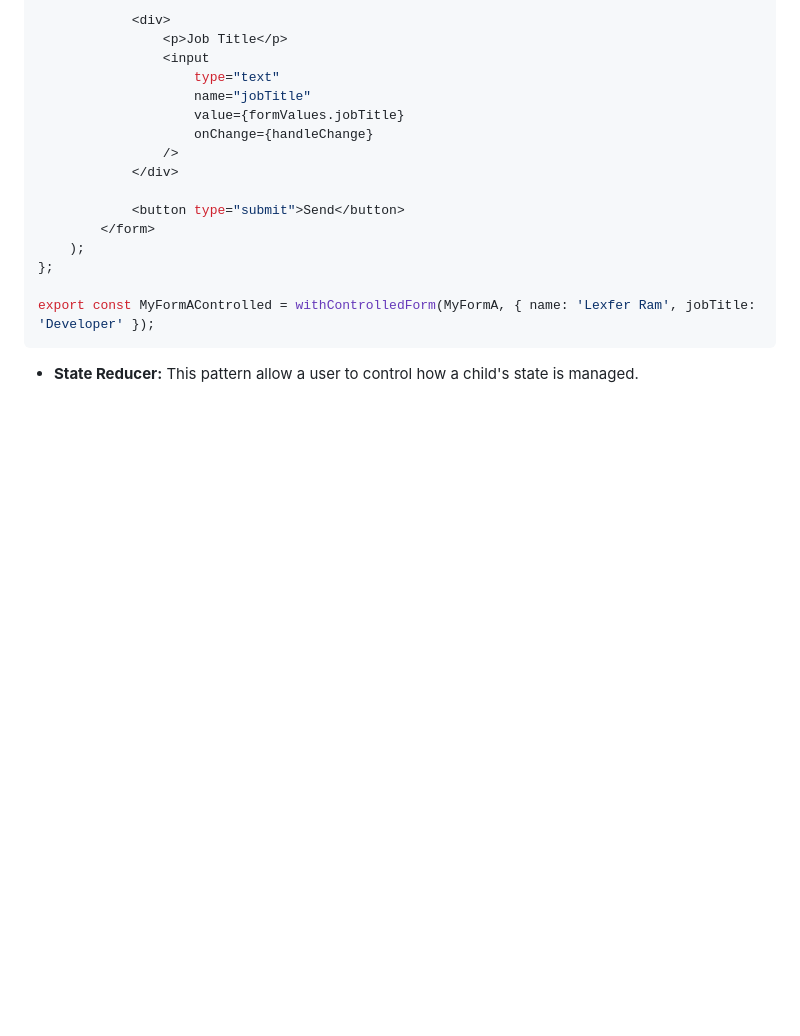
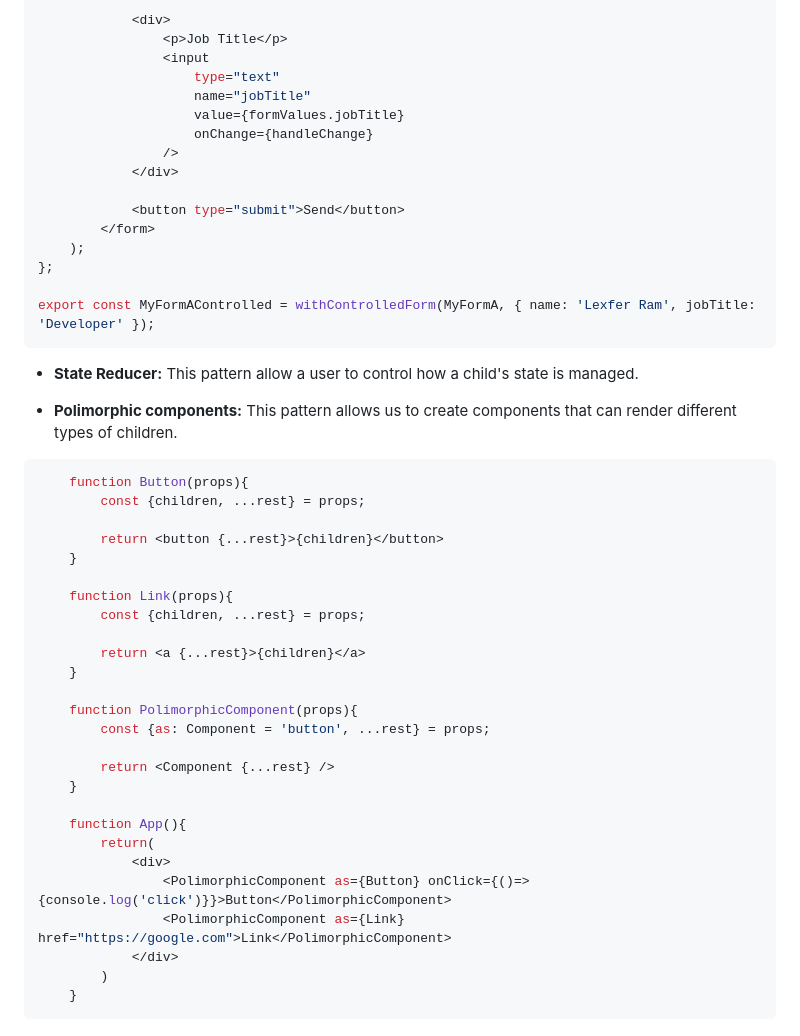
Before and after one commit to LexferRam/Summaries-practices-with-ReactJS-JS-and-TS, a Markdown page: summaries/Ppels_disign_patterns.md, the part around the change. Drawn GitHub-style; blank space fills up the shorter version.

Commit message:
add polimorphic pattern component example

````diff
--- a/summaries/Ppels_disign_patterns.md
+++ b/summaries/Ppels_disign_patterns.md
@@ -186,3 +186,34 @@ export const MyFormAControlled = withControlledForm(MyFormA, { name: 'Lexfer Ram
 ```
 
 - **State Reducer:** This pattern allow a user to control how a child's state is managed.
+
+- **Polimorphic components:** This pattern allows us to create components that can render different types of children.
+
+```js
+    function Button(props){
+        const {children, ...rest} = props;
+
+        return <button {...rest}>{children}</button>
+    }
+
+    function Link(props){
+        const {children, ...rest} = props;
+
+        return <a {...rest}>{children}</a>
+    }
+
+    function PolimorphicComponent(props){
+        const {as: Component = 'button', ...rest} = props;
+
+        return <Component {...rest} />
+    }
+
+    function App(){
+        return(
+            <div>
+                <PolimorphicComponent as={Button} onClick={()=>{console.log('click')}}>Button</PolimorphicComponent>
+                <PolimorphicComponent as={Link} href="https://google.com">Link</PolimorphicComponent>
+            </div>
+        )
+    }
+```
````
